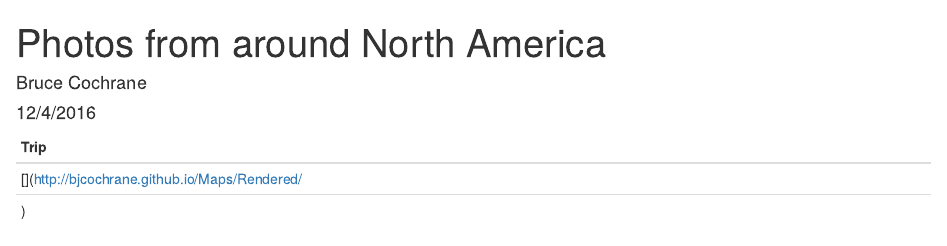
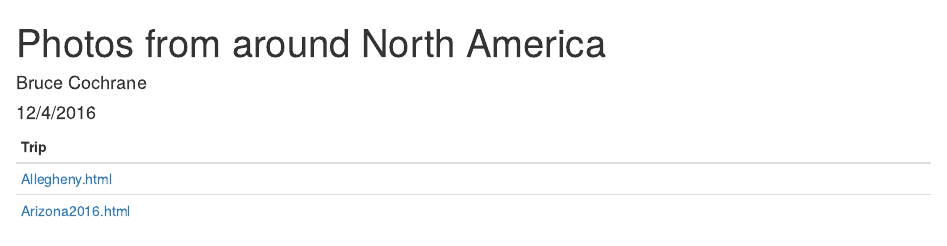
Before and after one commit to bjcochrane/bjcochrane.github.io, an R Markdown document (Maps/index.Rmd): the page in a window 1100 px wide, from its top. Rendered offline with R 4.5, knitr and Pandoc, with nearby package versions.

Commit message:
Sort of have the Index List working

````diff
--- a/Maps/index.Rmd
+++ b/Maps/index.Rmd
@@ -18,8 +18,10 @@ Trips <-Trips[which(Trips!="index.html")]
 ```
 
 ```{r,echo=FALSE}
-Trips.url <-paste0(url,Trips,"\n")
+Trips <-matrix(Trips,nrow=length(Trips))
+Trips.url <-paste0(url,Trips)
 #Trips.url
-out <-data.frame(Trip=(paste0("[",Trips,"](",Trips.url,")")))
+out <-data.frame(Trip=(paste0("[",Trips,"](",Trips.url,")","<br>")))
+#out <-t(out)
 kable(out)
 ```
````
Also changed, not shown: Maps/exifR.Rmd (+3 -1 lines), Maps/Rendered/Allegheny.html (added), Maps/Rendered/Arizona2016.html (added), Maps/index.html.
